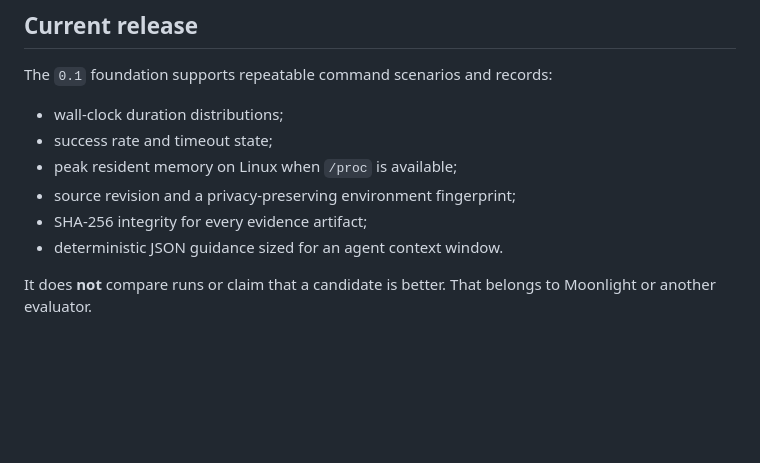
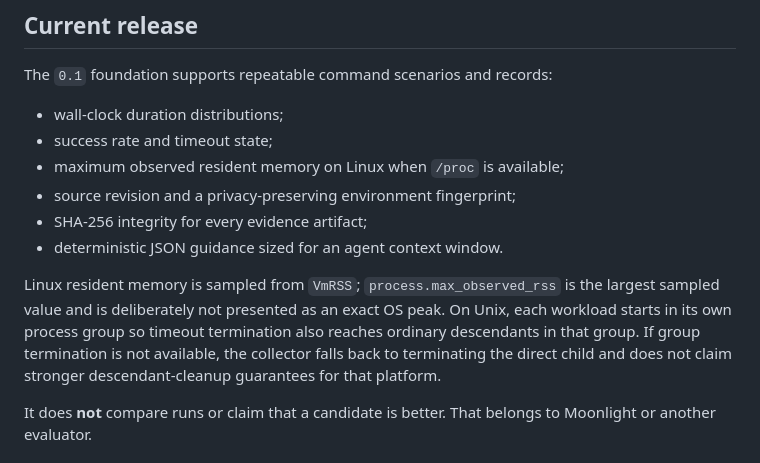
Before and after one commit to moritzbrantner/runtime-profiler, a Markdown page: README.md, the part around the change. GitHub-like rendering; blank space fills up the shorter version.

Commit message:
Document process collector guarantees

```diff
--- a/README.md
+++ b/README.md
@@ -41,10 +41,17 @@ The `0.1` foundation supports repeatable command scenarios and records:
 
 - wall-clock duration distributions;
 - success rate and timeout state;
-- peak resident memory on Linux when `/proc` is available;
+- maximum observed resident memory on Linux when `/proc` is available;
 - source revision and a privacy-preserving environment fingerprint;
 - SHA-256 integrity for every evidence artifact;
 - deterministic JSON guidance sized for an agent context window.
+
+Linux resident memory is sampled from `VmRSS`; `process.max_observed_rss` is the
+largest sampled value and is deliberately not presented as an exact OS peak.
+On Unix, each workload starts in its own process group so timeout termination
+also reaches ordinary descendants in that group. If group termination is not
+available, the collector falls back to terminating the direct child and does
+not claim stronger descendant-cleanup guarantees for that platform.
 
 It does **not** compare runs or claim that a candidate is better. That belongs
 to Moonlight or another evaluator.
```
